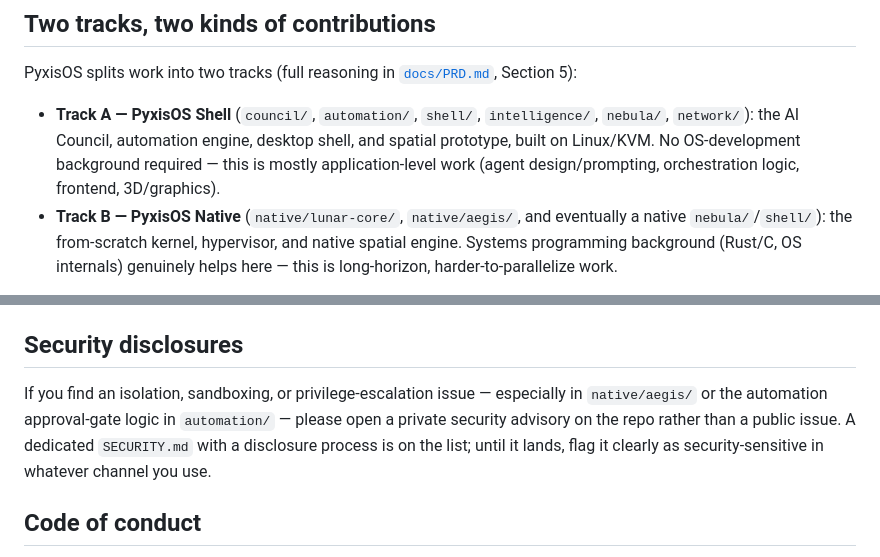
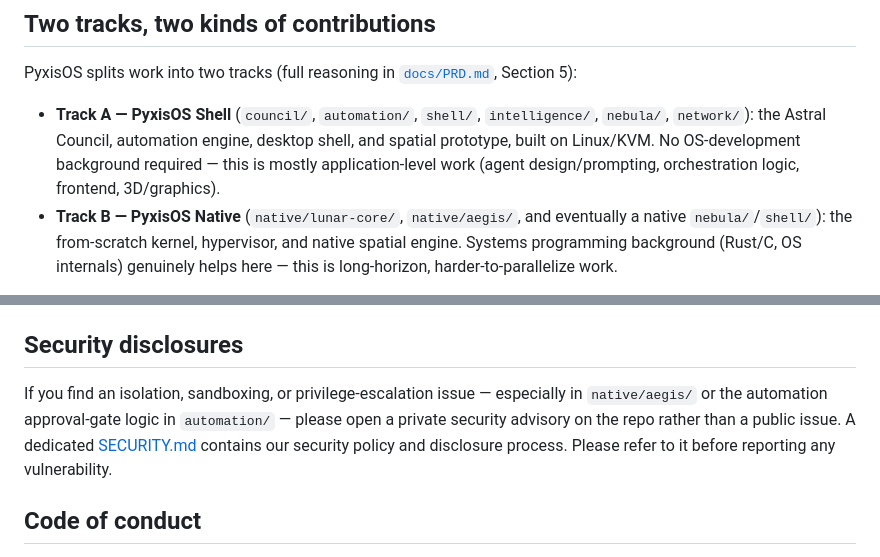
Before and after one commit to obstinix/PyxisOS, a Markdown page: CONTRIBUTING.md, 2 parts joined by grey strips. Drawn GitHub-style.

Commit message:
docs(contributing): update AI Council terminology and link to SECURITY.md

```diff
--- a/CONTRIBUTING.md
+++ b/CONTRIBUTING.md
@@ -6,7 +6,7 @@ Thanks for your interest — PyxisOS is early-stage, which means there's real ro
 
 PyxisOS splits work into two tracks (full reasoning in [`docs/PRD.md`](docs/PRD.md), Section 5):
 
-- **Track A — PyxisOS Shell** (`council/`, `automation/`, `shell/`, `intelligence/`, `nebula/`, `network/`): the AI Council, automation engine, desktop shell, and spatial prototype, built on Linux/KVM. No OS-development background required — this is mostly application-level work (agent design/prompting, orchestration logic, frontend, 3D/graphics).
+- **Track A — PyxisOS Shell** (`council/`, `automation/`, `shell/`, `intelligence/`, `nebula/`, `network/`): the Astral Council, automation engine, desktop shell, and spatial prototype, built on Linux/KVM. No OS-development background required — this is mostly application-level work (agent design/prompting, orchestration logic, frontend, 3D/graphics).
 - **Track B — PyxisOS Native** (`native/lunar-core/`, `native/aegis/`, and eventually a native `nebula/`/`shell/`): the from-scratch kernel, hypervisor, and native spatial engine. Systems programming background (Rust/C, OS internals) genuinely helps here — this is long-horizon, harder-to-parallelize work.
 
 Both are welcome and both are real engineering. Pick based on interest and background, not "seniority" — Track A is not "the easy track," it's a differently scoped one, and it's where the project's actual novelty is being proven out.
@@ -43,7 +43,7 @@ Both are welcome and both are real engineering. Pick based on interest and backg
 
 ## Security disclosures
 
-If you find an isolation, sandboxing, or privilege-escalation issue — especially in `native/aegis/` or the automation approval-gate logic in `automation/` — please open a private security advisory on the repo rather than a public issue. A dedicated `SECURITY.md` with a disclosure process is on the list; until it lands, flag it clearly as security-sensitive in whatever channel you use.
+If you find an isolation, sandboxing, or privilege-escalation issue — especially in `native/aegis/` or the automation approval-gate logic in `automation/` — please open a private security advisory on the repo rather than a public issue. A dedicated [SECURITY.md](file:///c:/ProjectsPP/Pyxis/files/PyxisOS-repo-scaffold/PyxisOS/SECURITY.md) contains our security policy and disclosure process. Please refer to it before reporting any vulnerability.
 
 ## Code of conduct
 
```
